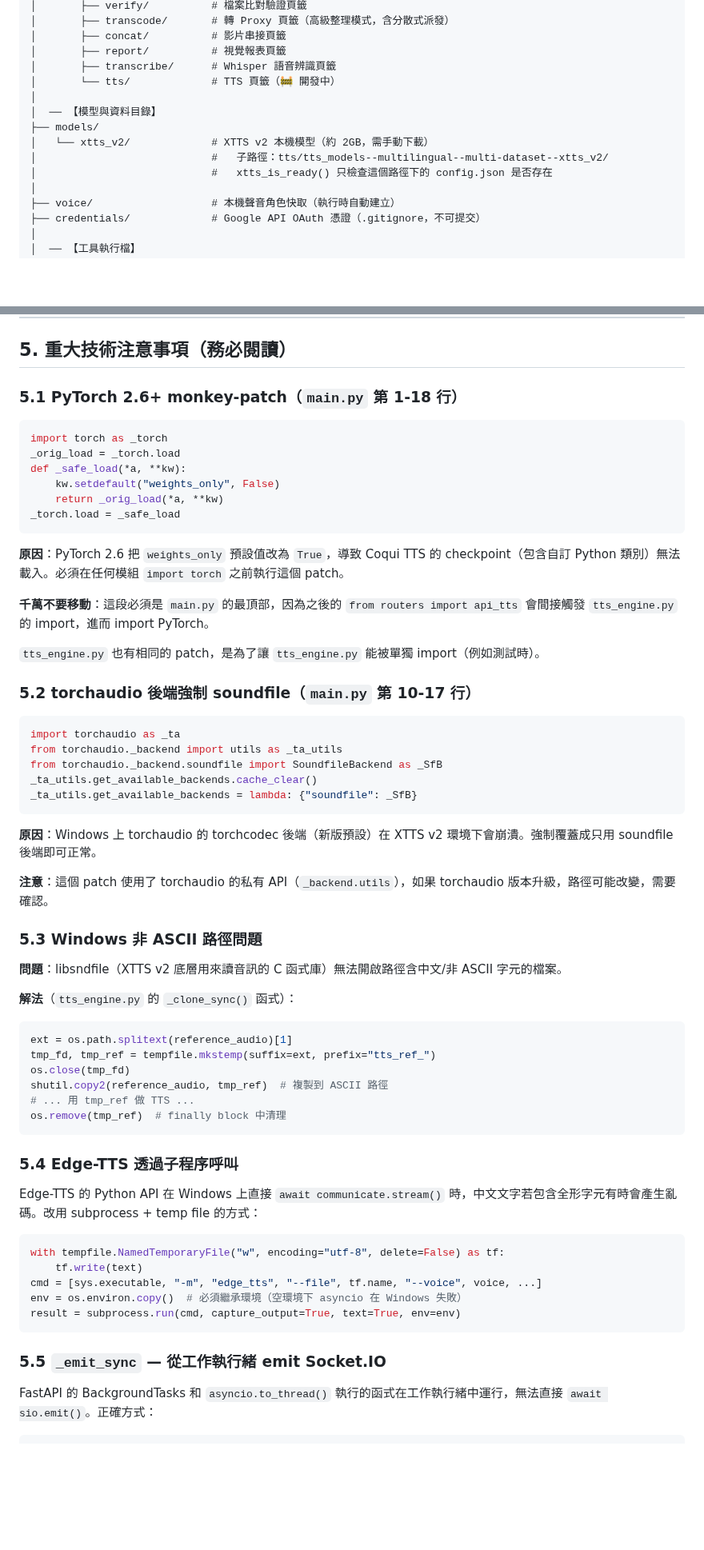
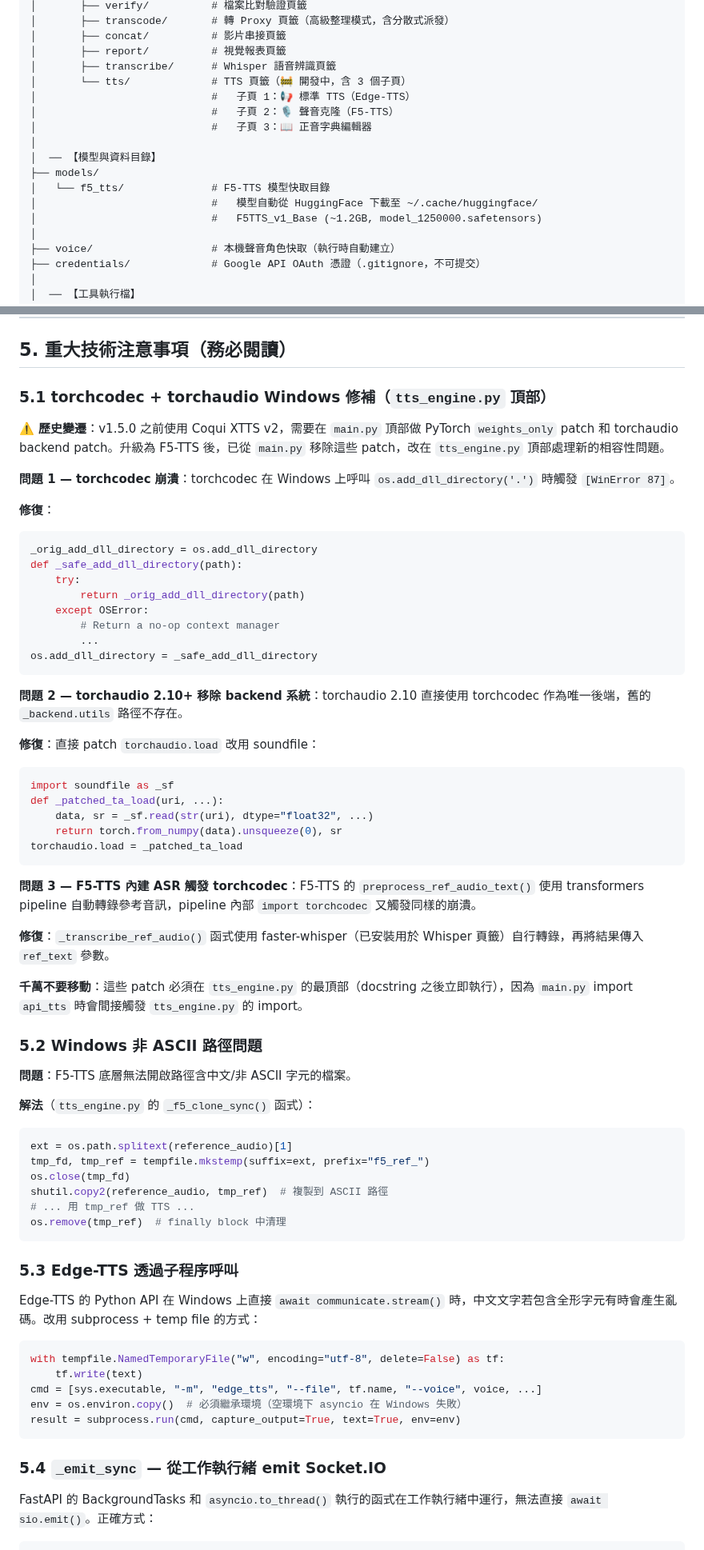
Before and after one commit to denniswang0513-del/Originsun-Media-Guard, a Markdown page: CLAUDE.md, 2 parts joined by grey strips. Shown at 80% size. GitHub-like rendering; blank space fills up the shorter version.

````diff
--- a/CLAUDE.md
+++ b/CLAUDE.md
@@ -198,13 +210,16 @@ OriginsunTranscode/
 │       ├── concat/          # 影片串接頁籤
 │       ├── report/          # 視覺報表頁籤
 │       ├── transcribe/      # Whisper 語音辨識頁籤
-│       └── tts/             # TTS 頁籤（🚧 開發中）
+│       └── tts/             # TTS 頁籤（🚧 開發中，含 3 個子頁）
+│                            #   子頁 1：📢 標準 TTS（Edge-TTS）
+│                            #   子頁 2：🎙️ 聲音克隆（F5-TTS）
+│                            #   子頁 3：📖 正音字典編輯器
 │
 │  ── 【模型與資料目錄】
 ├── models/
-│   └── xtts_v2/             # XTTS v2 本機模型（約 2GB，需手動下載）
-│                            #   子路徑：tts/tts_models--multilingual--multi-dataset--xtts_v2/
-│                            #   xtts_is_ready() 只檢查這個路徑下的 config.json 是否存在
+│   └── f5_tts/              # F5-TTS 模型快取目錄
+│                            #   模型自動從 HuggingFace 下載至 ~/.cache/huggingface/
+│                            #   F5TTS_v1_Base (~1.2GB, model_1250000.safetensors)
 │
 ├── voice/                   # 本機聲音角色快取（執行時自動建立）
 ├── credentials/             # Google API OAuth 憑證（.gitignore，不可提交）
@@ -304,52 +319,56 @@ _on_conflict(data):
 
 ## 5. 重大技術注意事項（務必閱讀）
 
-### 5.1 PyTorch 2.6+ monkey-patch（`main.py` 第 1-18 行）
+### 5.1 torchcodec + torchaudio Windows 修補（`tts_engine.py` 頂部）
 
+**⚠️ 歷史變遷**：v1.5.0 之前使用 Coqui XTTS v2，需要在 `main.py` 頂部做 PyTorch `weights_only` patch 和 torchaudio backend patch。升級為 F5-TTS 後，已從 `main.py` 移除這些 patch，改在 `tts_engine.py` 頂部處理新的相容性問題。
+
+**問題 1 — torchcodec 崩潰**：torchcodec 在 Windows 上呼叫 `os.add_dll_directory('.')` 時觸發 `[WinError 87]`。
+
+**修復**：
 ```python
-import torch as _torch
-_orig_load = _torch.load
-def _safe_load(*a, **kw):
-    kw.setdefault("weights_only", False)
-    return _orig_load(*a, **kw)
-_torch.load = _safe_load
+_orig_add_dll_directory = os.add_dll_directory
+def _safe_add_dll_directory(path):
+    try:
+        return _orig_add_dll_directory(path)
+    except OSError:
+        # Return a no-op context manager
+        ...
+os.add_dll_directory = _safe_add_dll_directory
 ```
 
-**原因**：PyTorch 2.6 把 `weights_only` 預設值改為 `True`，導致 Coqui TTS 的 checkpoint（包含自訂 Python 類別）無法載入。必須在任何模組 `import torch` 之前執行這個 patch。
+**問題 2 — torchaudio 2.10+ 移除 backend 系統**：torchaudio 2.10 直接使用 torchcodec 作為唯一後端，舊的 `_backend.utils` 路徑不存在。
 
-**千萬不要移動**：這段必須是 `main.py` 的最頂部，因為之後的 `from routers import api_tts` 會間接觸發 `tts_engine.py` 的 import，進而 import PyTorch。
-
-`tts_engine.py` 也有相同的 patch，是為了讓 `tts_engine.py` 能被單獨 import（例如測試時）。
-
-### 5.2 torchaudio 後端強制 soundfile（`main.py` 第 10-17 行）
-
+**修復**：直接 patch `torchaudio.load` 改用 soundfile：
 ```python
-import torchaudio as _ta
-from torchaudio._backend import utils as _ta_utils
-from torchaudio._backend.soundfile import SoundfileBackend as _SfB
-_ta_utils.get_available_backends.cache_clear()
-_ta_utils.get_available_backends = lambda: {"soundfile": _SfB}
+import soundfile as _sf
+def _patched_ta_load(uri, ...):
+    data, sr = _sf.read(str(uri), dtype="float32", ...)
+    return torch.from_numpy(data).unsqueeze(0), sr
+torchaudio.load = _patched_ta_load
 ```
 
-**原因**：Windows 上 torchaudio 的 torchcodec 後端（新版預設）在 XTTS v2 環境下會崩潰。強制覆蓋成只用 soundfile 後端即可正常。
+**問題 3 — F5-TTS 內建 ASR 觸發 torchcodec**：F5-TTS 的 `preprocess_ref_audio_text()` 使用 transformers pipeline 自動轉錄參考音訊，pipeline 內部 `import torchcodec` 又觸發同樣的崩潰。
 
-**注意**：這個 patch 使用了 torchaudio 的私有 API（`_backend.utils`），如果 torchaudio 版本升級，路徑可能改變，需要確認。
+**修復**：`_transcribe_ref_audio()` 函式使用 faster-whisper（已安裝用於 Whisper 頁籤）自行轉錄，再將結果傳入 `ref_text` 參數。
 
-### 5.3 Windows 非 ASCII 路徑問題
+**千萬不要移動**：這些 patch 必須在 `tts_engine.py` 的最頂部（docstring 之後立即執行），因為 `main.py` import `api_tts` 時會間接觸發 `tts_engine.py` 的 import。
 
-**問題**：libsndfile（XTTS v2 底層用來讀音訊的 C 函式庫）無法開啟路徑含中文/非 ASCII 字元的檔案。
+### 5.2 Windows 非 ASCII 路徑問題
 
-**解法**（`tts_engine.py` 的 `_clone_sync()` 函式）：
+**問題**：F5-TTS 底層無法開啟路徑含中文/非 ASCII 字元的檔案。
+
+**解法**（`tts_engine.py` 的 `_f5_clone_sync()` 函式）：
 ```python
 ext = os.path.splitext(reference_audio)[1]
-tmp_fd, tmp_ref = tempfile.mkstemp(suffix=ext, prefix="tts_ref_")
+tmp_fd, tmp_ref = tempfile.mkstemp(suffix=ext, prefix="f5_ref_")
 os.close(tmp_fd)
 shutil.copy2(reference_audio, tmp_ref)  # 複製到 ASCII 路徑
 # ... 用 tmp_ref 做 TTS ...
 os.remove(tmp_ref)  # finally block 中清理
 ```
 
-### 5.4 Edge-TTS 透過子程序呼叫
+### 5.3 Edge-TTS 透過子程序呼叫
 
 Edge-TTS 的 Python API 在 Windows 上直接 `await communicate.stream()` 時，中文文字若包含全形字元有時會產生亂碼。改用 subprocess + temp file 的方式：
 
@@ -361,7 +380,7 @@ env = os.environ.copy()  # 必須繼承環境（空環境下 asyncio 在 Windows
 result = subprocess.run(cmd, capture_output=True, text=True, env=env)
 ```
 
-### 5.5 `_emit_sync` — 從工作執行緒 emit Socket.IO
+### 5.4 `_emit_sync` — 從工作執行緒 emit Socket.IO
 
 FastAPI 的 BackgroundTasks 和 `asyncio.to_thread()` 執行的函式在工作執行緒中運行，無法直接 `await sio.emit()`。正確方式：
 
````
Also changed, not shown: other parts of CLAUDE.md (+41 -22 lines).
